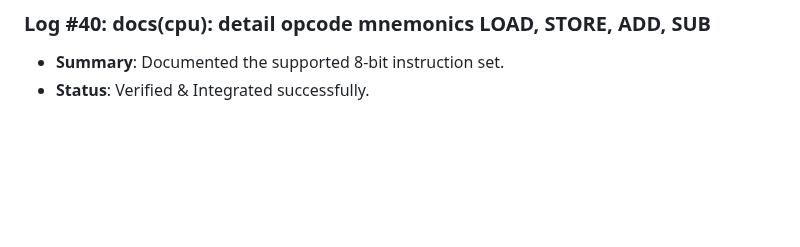
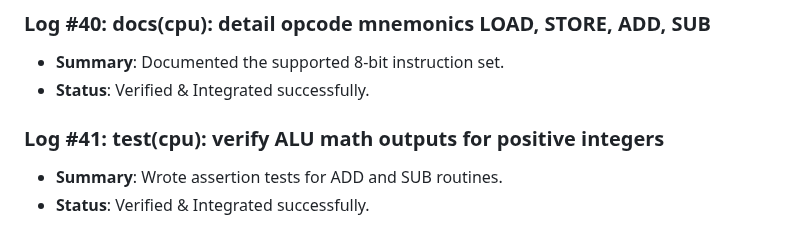
Before and after one commit to D5BU/ComputeXplain, a Markdown page: DEVELOPMENT.md, the part around the change. Drawn GitHub-style; blank space fills up the shorter version.

Commit message:
test(cpu): verify ALU math outputs for positive integers (#41)

```diff
--- a/DEVELOPMENT.md
+++ b/DEVELOPMENT.md
@@ -129,3 +129,7 @@ This document tracks the incremental building steps, unit tests, and performance
 ### Log #40: docs(cpu): detail opcode mnemonics LOAD, STORE, ADD, SUB
 - **Summary**: Documented the supported 8-bit instruction set.
 - **Status**: Verified & Integrated successfully.
+
+### Log #41: test(cpu): verify ALU math outputs for positive integers
+- **Summary**: Wrote assertion tests for ADD and SUB routines.
+- **Status**: Verified & Integrated successfully.
```
